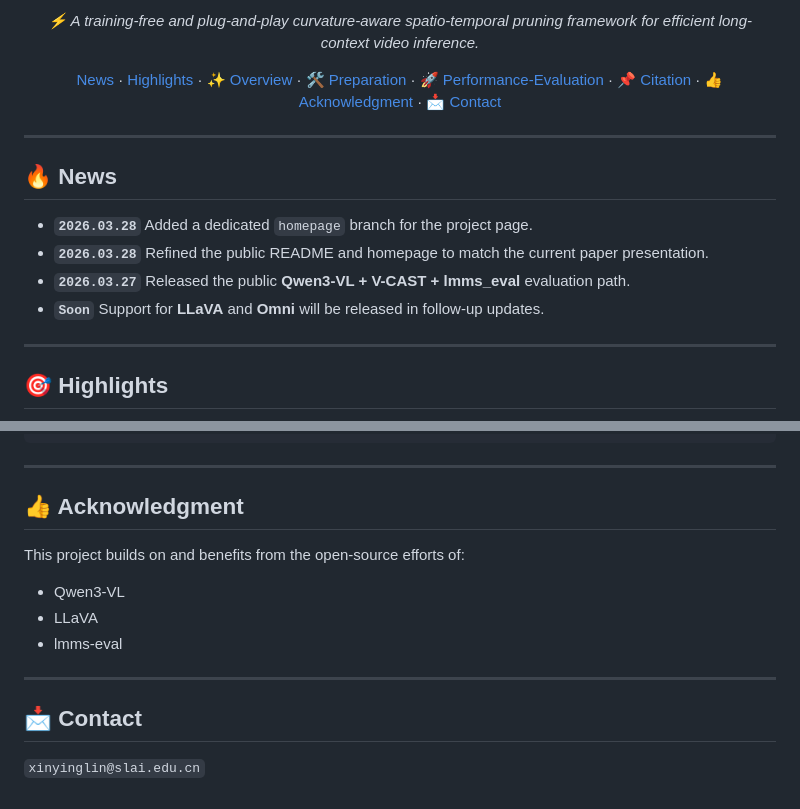
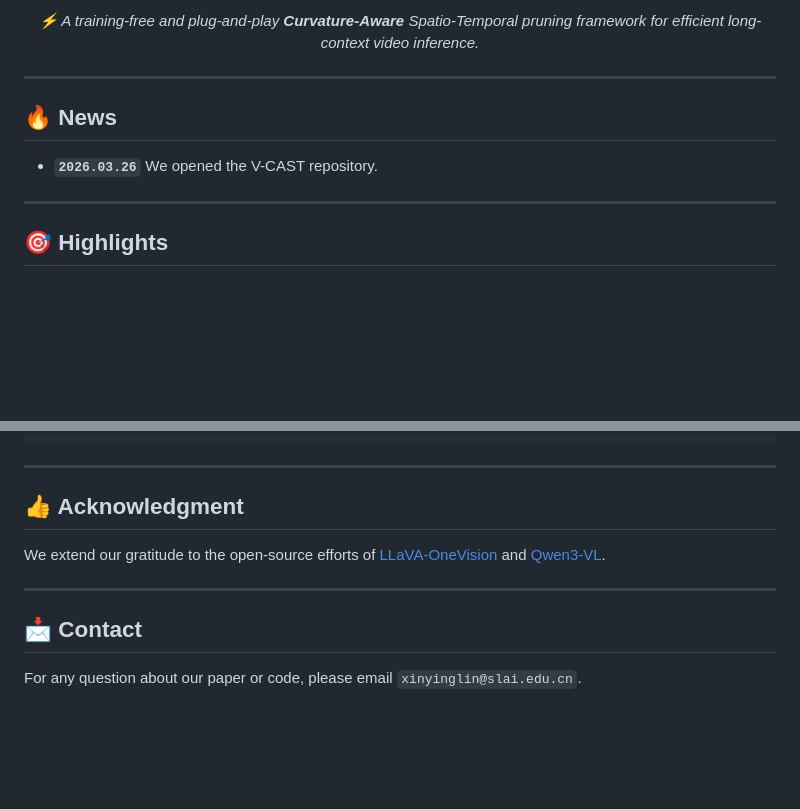
Before and after one commit to xinyouu/V-CAST, a Markdown page: README.md, 2 parts joined by grey strips. Rendered like a GitHub page; blank space fills up the shorter version.

Commit message:
Update README with enhanced descriptions and acknowledgments
Refine README content for clarity and updates.

```diff
--- a/README.md
+++ b/README.md
@@ -31,32 +26,18 @@
 
 <p>
-  <i>⚡ A training-free and plug-and-play curvature-aware spatio-temporal pruning framework for efficient long-context video inference.</i>
+  <i>⚡ A training-free and plug-and-play <b>Curvature-Aware</b> Spatio-Temporal pruning framework for efficient long-context video inference.</i>
 </p>
 
 </div>
 
 <div align="center">
-
-<a href="#-news">News</a> ·
-<a href="#-highlights">Highlights</a> ·
-<a href="#-overview">✨ Overview</a> ·
-<a href="#-preparation">🛠 Preparation</a> ·
-<a href="#-performance-evaluation">🚀 Performance-Evaluation</a> ·
-<a href="#-citation">📌 Citation</a> ·
-<a href="#-acknowledgment">👍 Acknowledgment</a> ·
-<span style="white-space: nowrap;"><a href="#-contact">📩 Contact</a></span>
-
 </div>
 
 ---
 
 ## 🔥 News
 
-- **`2026.03.28`** Added a dedicated `homepage` branch for the project page.
-- **`2026.03.28`** Refined the public README and homepage to match the current paper presentation.
-- **`2026.03.27`** Released the public **Qwen3-VL + V-CAST + lmms_eval** evaluation path.
-- **`Soon`** Support for **LLaVA** and **Omni** will be released in follow-up updates.
-
+- **`2026.03.26`** We opened the V-CAST repository.
 ---
 
 ## 🎯 Highlights
@@ -150,16 +130,11 @@ If you find this repository useful, please cite:
 
 ---
 
+
 ## 👍 Acknowledgment
-
-This project builds on and benefits from the open-source efforts of:
-
-- Qwen3-VL
-- LLaVA
-- lmms-eval
+We extend our gratitude to the open-source efforts of [LLaVA-OneVision](https://github.com/LLaVA-VL/LLaVA-NeXT) and [Qwen3-VL](https://github.com/QwenLM/Qwen3-VL).
 
 ---
 
 ## 📩 Contact
-
-`xinyinglin@slai.edu.cn`
+For any question about our paper or code, please email `xinyinglin@slai.edu.cn`.
```
Also changed, not shown: other parts of README.md (+3 -9 lines).
